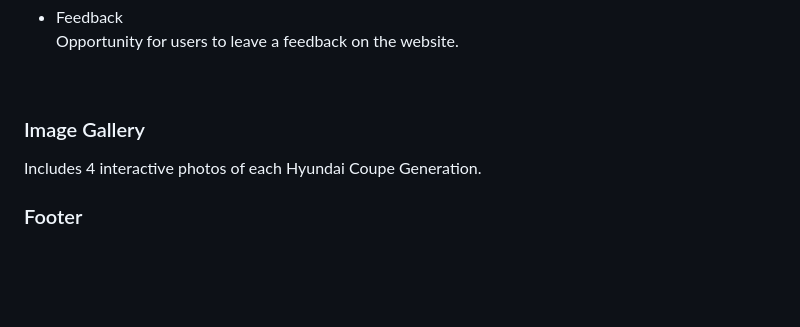
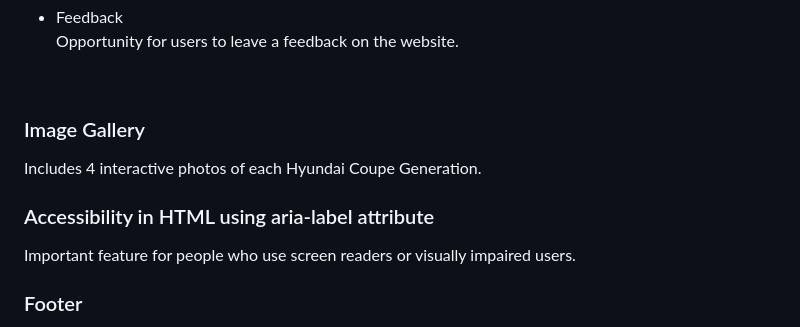
Before and after one commit to skyline4479/P1-Hyundai-Coupe-Fan-Page, a Markdown page: README.md, the part around the change. Drawn GitHub-style; blank space fills up the shorter version.

```diff
--- a/README.md
+++ b/README.md
@@ -19,6 +19,8 @@
 <br>
 <h3>Image Gallery</h3>
 <p> Includes 4 interactive photos of each Hyundai Coupe Generation. </p>
+<h3>Accessibility in HTML using aria-label attribute</h3>
+<p>Important feature for people who use screen readers or visually impaired users.</p>
 <h3> Footer </h3>
 <p> Footer on the feedback page includes social media - instagram link to follow and links to the information sources. </p>
 <hr>
```
